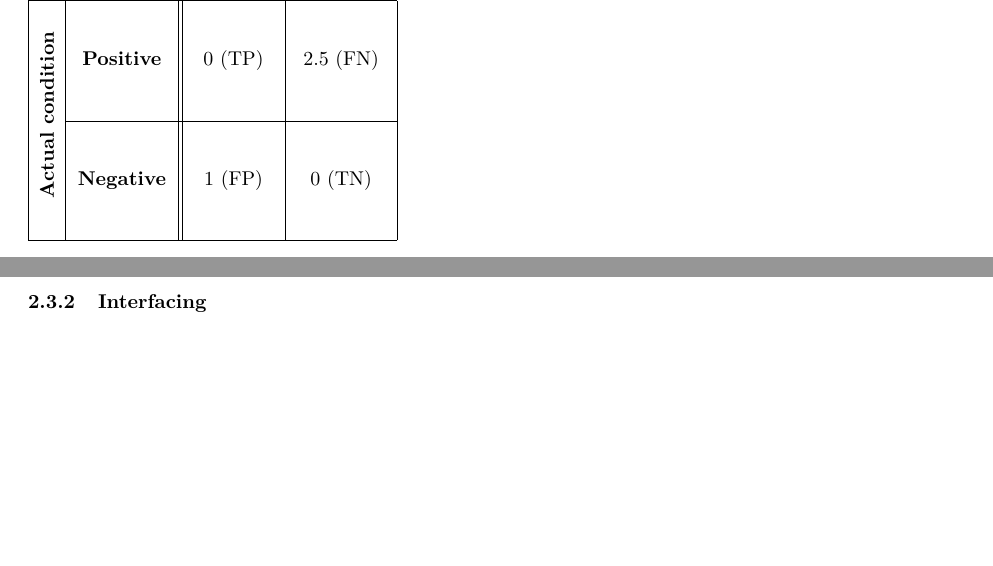
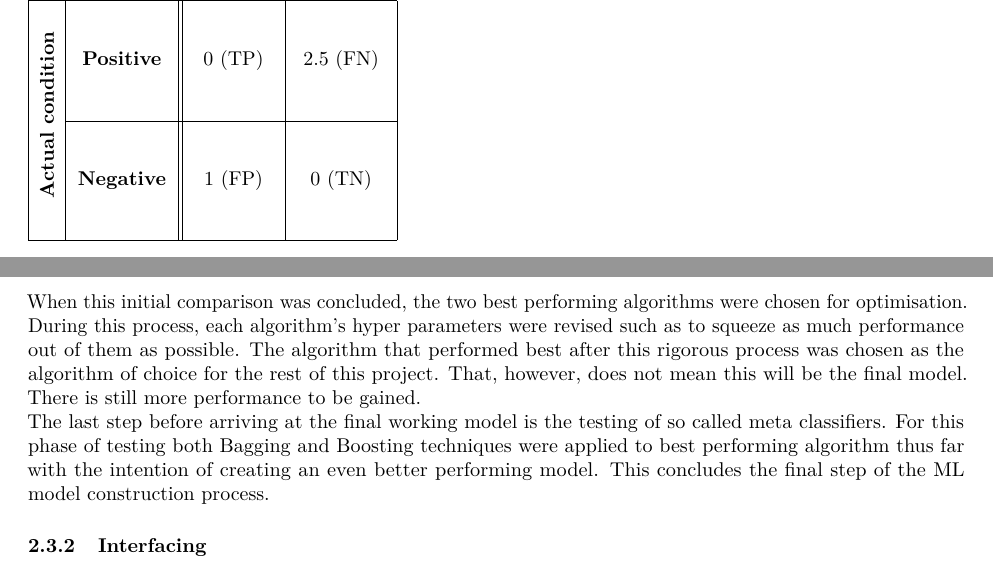
Before and after one commit to denniswiersma/themaopdracht9, an R Markdown document (loggingAndReporting/report/report.Rmd): two parts of pages 8 and 9 of 12, joined at a grey line, cut so that both start at the same text, the shorter picture padded with empty space. Rendered offline with R 4.5, knitr and Pandoc, then LaTeX, with nearby package versions.

Commit message:
appended ML performance chapter

```diff
--- a/loggingAndReporting/report/report.Rmd
+++ b/loggingAndReporting/report/report.Rmd
@@ -201,6 +201,9 @@ The results of this comparison prompted the application of Cost Sensitive Classi
 
 \newpage
 
+When this initial comparison was concluded, the two best performing algorithms were chosen for optimisation. During this process, each algorithm's hyper parameters were revised such as to squeeze as much performance out of them as possible. The algorithm that performed best after this rigorous process was chosen as the algorithm of choice for the rest of this project. That, however, does not mean this will be the final model. There is still more performance to be gained. \
+The last step before arriving at the final working model is the testing of so called meta classifiers. For this phase of testing both Bagging and Boosting techniques were applied to best performing algorithm thus far with the intention of creating an even better performing model. This concludes the final step of the ML model construction process.
+
 ### Interfacing
 
 \newpage
```
